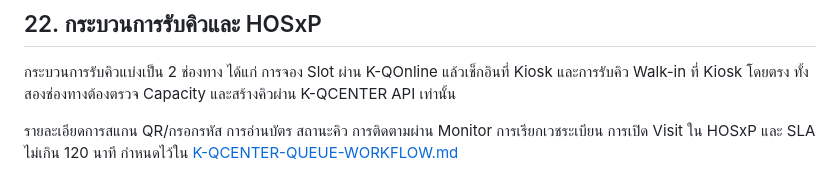
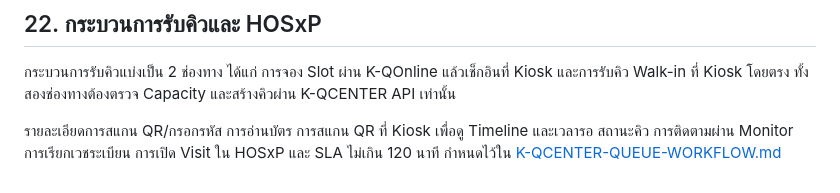
Before and after one commit to gigog/k-qcenter, a Markdown page: docs/K-QCENTER-SYSTEM-SPEC.md, the part around the change. Drawn GitHub-style.

```diff
--- a/docs/K-QCENTER-SYSTEM-SPEC.md
+++ b/docs/K-QCENTER-SYSTEM-SPEC.md
@@ -554,4 +554,4 @@ Audit log ควรมีผู้กระทำ บทบาท เวลา I
 
 กระบวนการรับคิวแบ่งเป็น 2 ช่องทาง ได้แก่ การจอง Slot ผ่าน K-QOnline แล้วเช็กอินที่ Kiosk และการรับคิว Walk-in ที่ Kiosk โดยตรง ทั้งสองช่องทางต้องตรวจ Capacity และสร้างคิวผ่าน K-QCENTER API เท่านั้น
 
-รายละเอียดการสแกน QR/กรอกรหัส การอ่านบัตร สถานะคิว การติดตามผ่าน Monitor การเรียกเวชระเบียน การเปิด Visit ใน HOSxP และ SLA ไม่เกิน 120 นาที กำหนดไว้ใน [K-QCENTER-QUEUE-WORKFLOW.md](K-QCENTER-QUEUE-WORKFLOW.md)
+รายละเอียดการสแกน QR/กรอกรหัส การอ่านบัตร การสแกน QR ที่ Kiosk เพื่อดู Timeline และเวลารอ สถานะคิว การติดตามผ่าน Monitor การเรียกเวชระเบียน การเปิด Visit ใน HOSxP และ SLA ไม่เกิน 120 นาที กำหนดไว้ใน [K-QCENTER-QUEUE-WORKFLOW.md](K-QCENTER-QUEUE-WORKFLOW.md)
```
Also changed, not shown: docs/K-QCENTER-QUEUE-WORKFLOW.md (+34 -1 lines).
